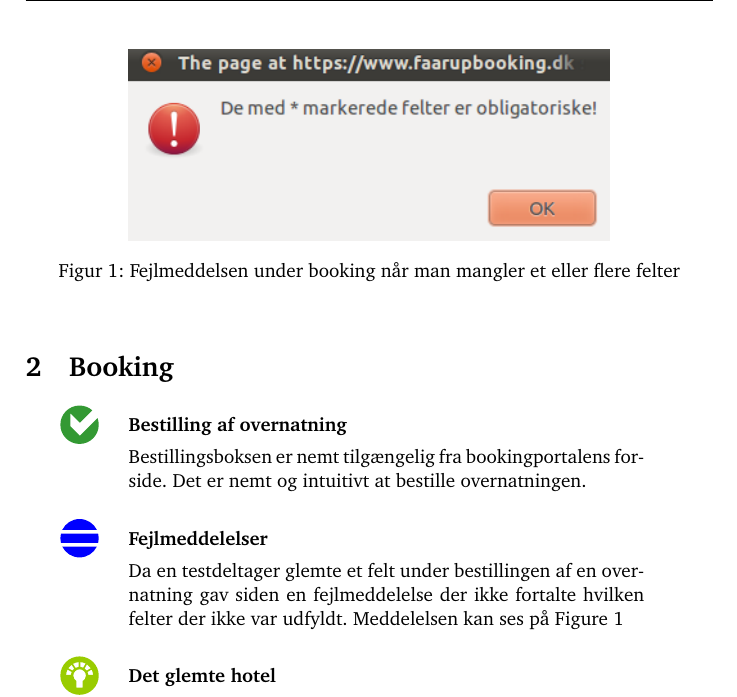
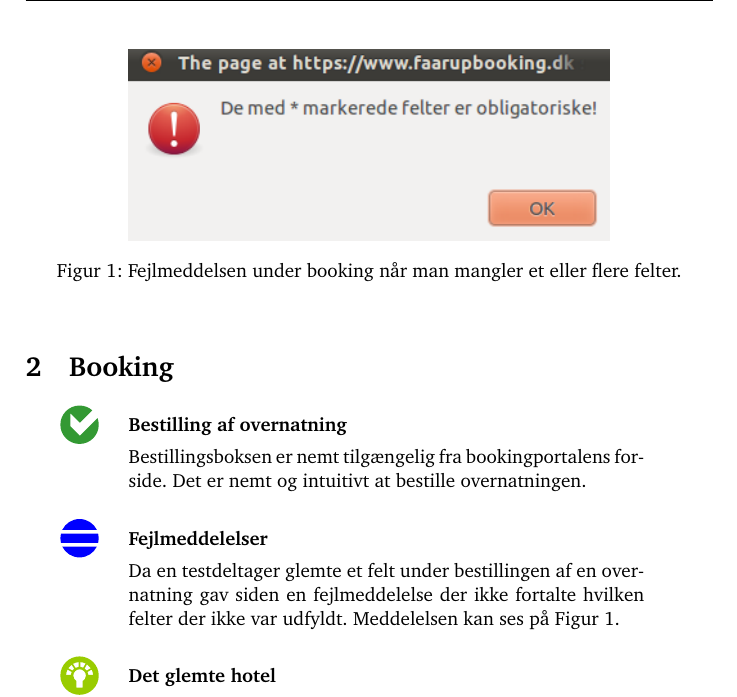
Before and after one commit to kayloos/HCI, a LaTeX document (oevelse6/document.tex): part of page 5 of 13, cut so that both start at the same text. Compiled offline with pdfLaTeX.

Commit message:
Små rettelser

```diff
--- a/oevelse6/document.tex
+++ b/oevelse6/document.tex
@@ -169,21 +169,27 @@ arbejdsopgave på webstedet, eller som irriterede testdeltagerne voldsomt.
 \begin{figure}[htbp]
     \centering
     \includegraphics[width=0.7\textwidth]{Pics/faarupfejlbooking}
-    \caption{Fejlmeddelsen under booking når man mangler et eller flere felter }
+    \caption{Fejlmeddelsen under booking når man mangler et eller flere felter.}
     \label{fig:fejlmeddelelsebooking}
 \end{figure}
 
 \section{Booking}
 \begin{kommentarer}
-\item[\good]{\textbf{Bestilling af overnatning}}
+\item[\good] \textbf{Bestilling af overnatning}
 
-Bestillingsboksen er nemt tilgængelig fra bookingportalens forside. Det er nemt og intuitivt at bestille overnatningen.
+Bestillingsboksen er nemt tilgængelig fra bookingportalens forside. Det er nemt og intuitivt
+at bestille overnatningen.
 
-\item[\smallproblem]{\textbf{Fejlmeddelelser}}
+\item[\smallproblem] \textbf{Fejlmeddelelser}
 
-Da en testdeltager glemte et felt under bestillingen af en overnatning gav siden en fejlmeddelelse der ikke fortalte hvilken felter der ikke var udfyldt. Meddelelsen kan ses på Figure \ref{fig:fejlmeddelelsebooking}
+Da en testdeltager glemte et felt under bestillingen af en overnatning gav siden en
+fejlmeddelelse der ikke fortalte hvilken felter der ikke var udfyldt. Meddelelsen kan ses på
+Figur~\ref{fig:fejlmeddelelsebooking}.
 
-\item[\goodidea]{\textbf{Det glemte hotel}}
+\item[\goodidea] \textbf{Det glemte hotel}
 
-En af testdeltagerne prøvede at booke siden ved først at finde hotellet under ``Overnatningssteder''. Da hun trykkede på hotellet hun ville have tog det hende ind på bookingsiden, hvor den havde glemt hvilket hotel hun havde valgt. Dette kunne spare tid hvis den huskede hotellet.
+En af testdeltagerne prøvede at booke siden ved først at finde hotellet under
+``Overnatningssteder''. Da hun trykkede på hotellet hun ville have tog det hende ind på
+bookingsiden, hvor den havde glemt hvilket hotel hun havde valgt. Dette kunne spare tid hvis
+den huskede hotellet.
 
@@ -191,5 +197,7 @@ En af testdeltagerne prøvede at booke siden ved først at finde hotellet under
 
-Flere af vores brugere forsøgte at bruge søgefunktionen på hovedsiden til at finde et hotellet, denne søgening søger ikke på undersiderne. Derudover er der ingen søgfunktion på undersiden.
+Flere af vores brugere forsøgte at bruge søgefunktionen på hovedsiden til at finde et
+hotellet, denne søgening søger ikke på undersiderne. Derudover er der ingen søgfunktion på
+undersiden.
 
 \end{kommentarer}
 
```
Also changed, not shown: oevelse6/document.tex (2 more changed lines).
